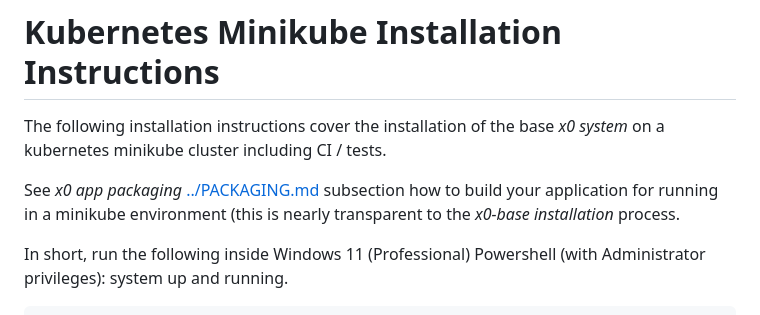
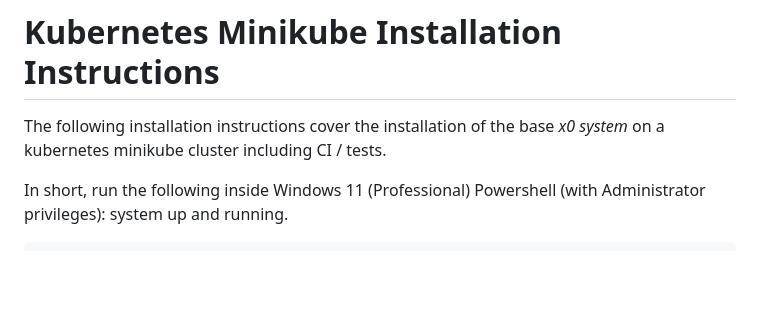
Before and after one commit to WEBcodeX1/x0, a Markdown page: kubernetes/MINIKUBE.md, the part around the change. Drawn GitHub-style; blank space fills up the shorter version.

Commit message:
Remove packaging reference

```diff
--- a/kubernetes/MINIKUBE.md
+++ b/kubernetes/MINIKUBE.md
@@ -2,10 +2,6 @@
 
 The following installation instructions cover the installation of the
 base *x0 system* on a kubernetes minikube cluster including CI / tests.
-
-See *x0 app packaging* [../PACKAGING.md](../PACKAGING.md) subsection how
-to build your application for running in a minikube environment (this is
-nearly transparent to the *x0-base installation* process.
 
 In short, run the following inside Windows 11 (Professional) Powershell
 (with Administrator privileges): system up and running.
```
